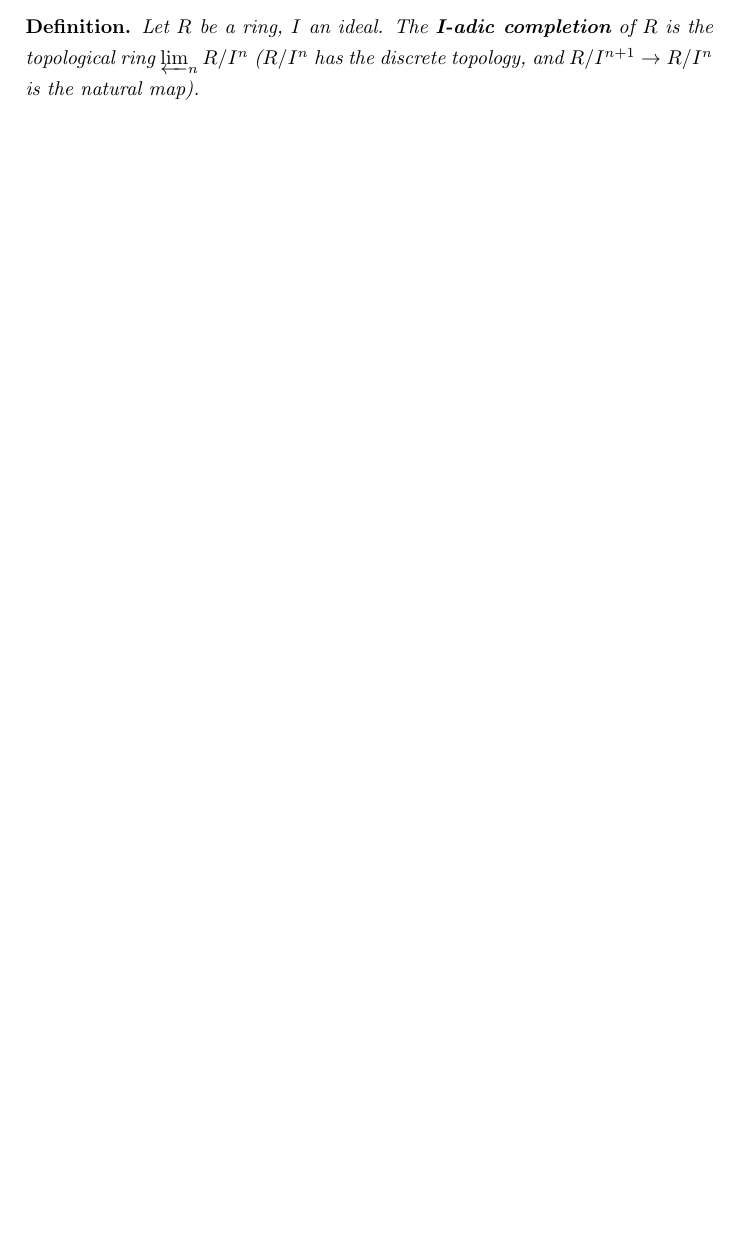
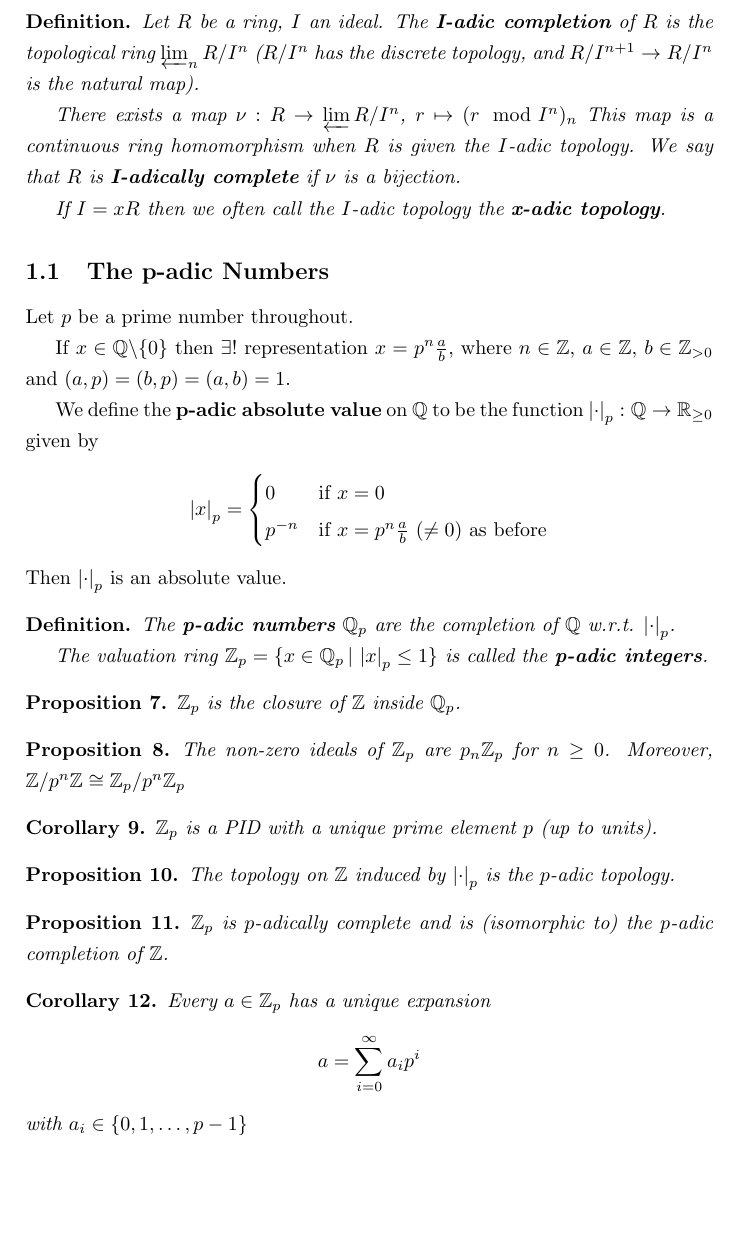
Before and after one commit to bward/bward.github.io, a LaTeX document (notes/local_fields.tex): part of page 2 of 2 before the commit and part of page 3 of 3 after it, cut so that both start at the same text, the shorter picture padded with empty space. Compiled offline with pdfLaTeX.

Commit message:
Local fields lecture 3

```diff
--- a/notes/local_fields.tex
+++ b/notes/local_fields.tex
@@ -108,5 +108,54 @@ Assumption: unless otherwise mentioned, all absolute values will be non-archimed
 
 \begin{definition}
 	Let $R$ be a ring, $I$ an ideal. The \textbf{I-adic completion} of $R$ is the topological ring $\varprojlim_n R/I^n$ ($R/I^n$ has the discrete topology, and $R/I^{n+1} \to R/I^{n}$ is the natural map).
+
+	There exists a map $\nu: R \to \varprojlim R/I^n$, $r \mapsto (r \mod I^n)_n$ This map is a continuous ring homomorphism when $R$ is given the $I$-adic topology. We say that $R$ is \textbf{I-adically complete} if $\nu$ is a bijection.
+
+	If $I=xR$ then we often call the $I$-adic topology the \textbf{x-adic topology}.
 \end{definition}
+
+\subsection{The p-adic Numbers}
+Let $p$ be a prime number throughout.
+
+If $x \in \mathbb{Q} \backslash \{0\}$ then $\exists!$ representation $x=p^n \frac{a}{b}$, where $n \in \mathbb{Z}$, $a \in \mathbb{Z}$, $b \in \mathbb{Z}_{>0}$ and $(a,p)=(b,p)=(a,b)=1$.
+
+We define the \textbf{p-adic absolute value} on $\mathbb{Q}$ to be the function $\abs{\cdot}_p: \mathbb{Q} \to \mathbb{R}_{\geq 0}$ given by
+\begin{align*}
+	\abs{x}_p =
+	\begin{cases}
+	0 &\text{if } x=0\\
+	p^{-n}  &\text{if } x=p^n \frac{a}{b}\ (\neq 0) \text{ as before}
+	\end{cases}
+\end{align*}
+Then $\abs{\cdot}_p$ is an absolute value.
+
+\begin{definition}
+	The \textbf{p-adic numbers} $\mathbb{Q}_p$ are the completion of $\mathbb{Q}$ w.r.t. $\abs{\cdot}_p$.
+
+	The valuation ring $\mathbb{Z}_p = \{x \in \mathbb{Q}_p \,|\, \abs{x}_p \leq 1 \}$ is called the \textbf{p-adic integers}.
+\end{definition}
+
+\begin{prop}
+	$\mathbb{Z}_p$ is the closure of $\mathbb{Z}$ inside $\mathbb{Q}_p$.
+\end{prop}
+
+\begin{prop}
+	The non-zero ideals of $\mathbb{Z}_p$ are $p_n\mathbb{Z}_p$ for $n \geq 0$. Moreover, $\mathbb{Z}/p^n\mathbb{Z} \cong \mathbb{Z}_p/p^n\mathbb{Z}_p$
+\end{prop}
+
+\begin{corollary}
+	$\mathbb{Z}_p$ is a PID with a unique prime element $p$ (up to units).
+\end{corollary}
+
+\begin{prop}
+	The topology on $\mathbb{Z}$ induced by $\abs{\cdot}_p$ is the $p$-adic topology.
+\end{prop}
+
+\begin{prop}
+	$\mathbb{Z}_p$ is $p$-adically complete and is (isomorphic to) the $p$-adic completion of $\mathbb{Z}$.
+\end{prop}
+
+\begin{corollary}
+	Every $a \in \mathbb{Z}_p$ has a unique expansion $$a = \sum_{i=0}^\infty a_ip^i$$ with $a_i \in \{0, 1, \dots, p-1\}$
+\end{corollary}
 \end{document}
```
Also changed, not shown: notes/local_fields.pdf.
